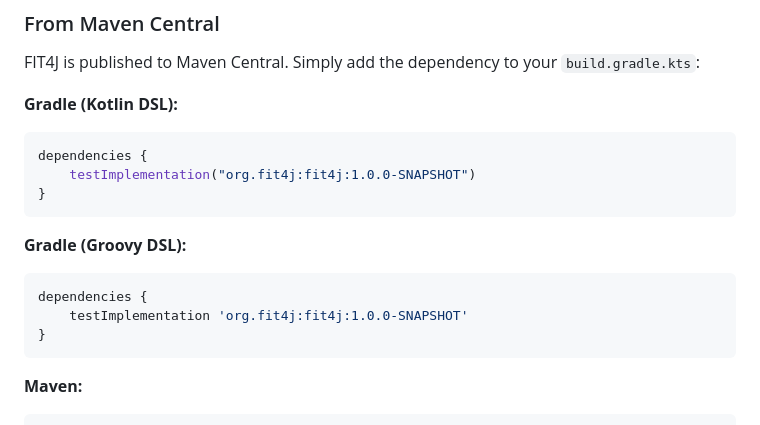
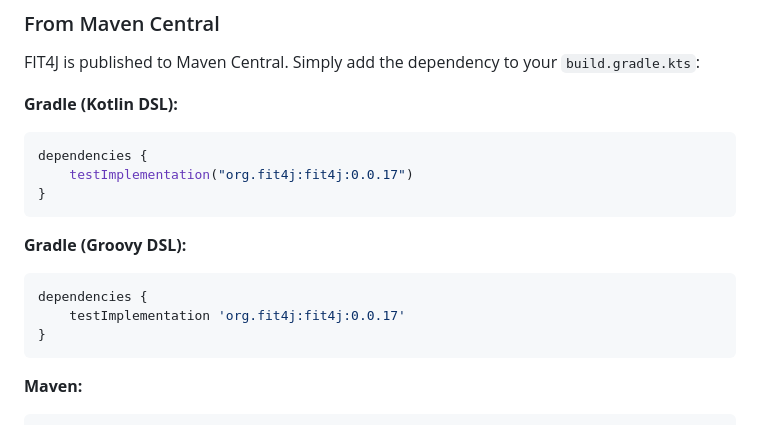
Before and after one commit to harezmi/fit4j, a Markdown page: README.md, the part around the change. Drawn GitHub-style.

Commit message:
version fix in readme

````diff
--- a/README.md
+++ b/README.md
@@ -190,14 +190,14 @@ FIT4J is published to Maven Central. Simply add the dependency to your `build.gr
 **Gradle (Kotlin DSL):**
 ```kotlin
 dependencies {
-    testImplementation("org.fit4j:fit4j:1.0.0-SNAPSHOT")
+    testImplementation("org.fit4j:fit4j:0.0.17")
 }
 ```
 
 **Gradle (Groovy DSL):**
 ```groovy
 dependencies {
-    testImplementation 'org.fit4j:fit4j:1.0.0-SNAPSHOT'
+    testImplementation 'org.fit4j:fit4j:0.0.17'
 }
 ```
 
````
